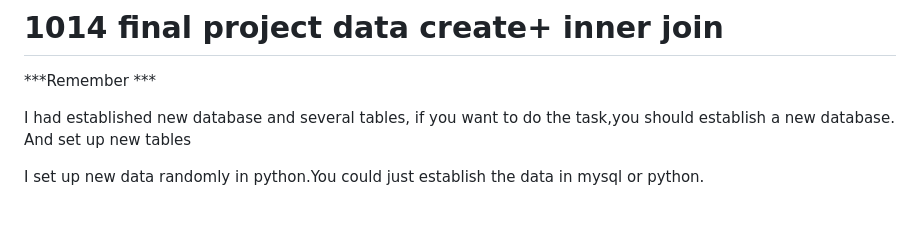
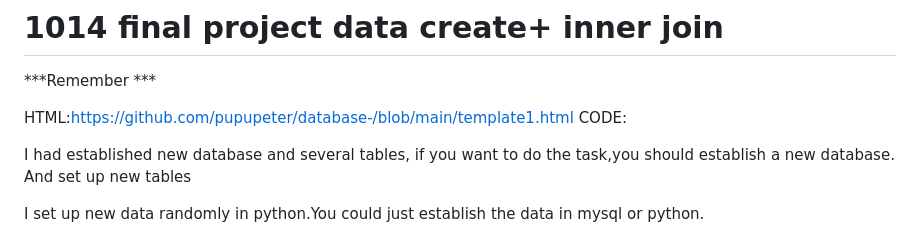
Before and after one commit to pupupeter/database-, a Markdown page: README.md, the part around the change. Drawn GitHub-style; blank space fills up the shorter version.

```diff
--- a/README.md
+++ b/README.md
@@ -239,6 +239,10 @@ html:https://github.com/pupupeter/database-/blob/main/index4%20.html
 
 ***Remember ***
 
+
+HTML:https://github.com/pupupeter/database-/blob/main/template1.html
+CODE:
+
 I had established  new database and several tables, if you want to do the task,you should establish a new database. And set up new tables
 
 I set up new data randomly in python.You could just establish the data in mysql or python.
```
